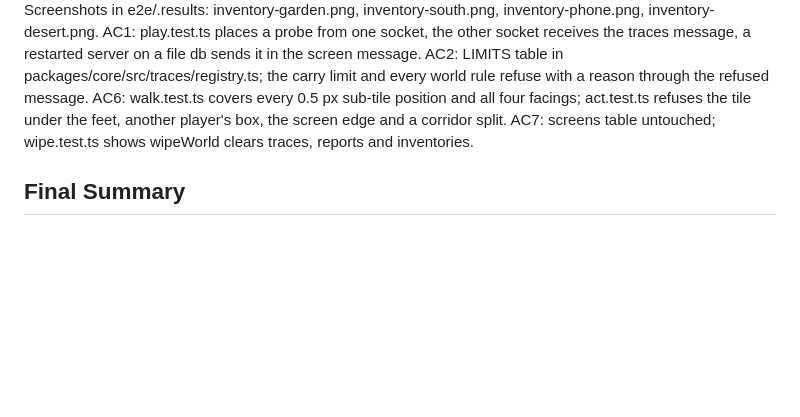
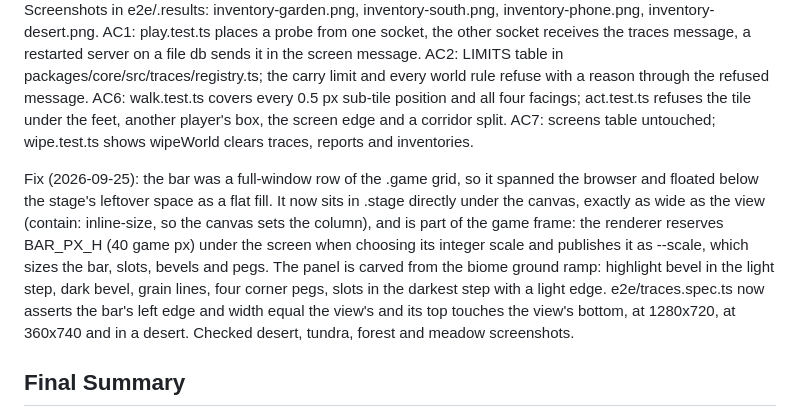
Before and after one commit to geekitycom/explore, a Markdown page: backlog/tasks/task-50.1 - Trace-storage-and-a-slowly-refilling-allowance.md, the part around one of its changes. Rendered like a GitHub page; blank space fills up the shorter version.

Commit message:
docs(backlog): TASK-50.1 notes on the inventory bar fix
Co-Authored-By: Claude Opus 5.5 <noreply@anthropic.com>

```diff
--- a/backlog/tasks/task-50.1 - Trace-storage-and-a-slowly-refilling-allowance.md
+++ b/backlog/tasks/task-50.1 - Trace-storage-and-a-slowly-refilling-allowance.md
@@ -52,6 +52,8 @@ Signs are no longer inventory items or a daily allowance: they come from naming
 Design settled by an architect arena (three candidate designs, one cross-judge). Defaults chosen: traces keyed by (tile, kind) so a grave can hold an epitaph and flowers at once; a solid trace may not go on a screen-edge tile or split the walkable ground, so nobody present, absent or arriving later is ever stranded and the client checks it with no generator data; reach is the 3x3 around the tile holding the centre of the feet box; the faced tile can overlap the player's own box facing east or west and a solid placement there is refused with 'Too close. Step back.'; inventory is its own table (one JSON row per user) and a world wipe clears traces, reports and inventories; a test-only probe kind ships in the registry, nothing in play grants it.
 
 Verification on main at af77ddc: pnpm lint, lint:art, typecheck, format:check, build, test (585 tests; core walk/place/act/inventory, server play/traces/wipe, web hands/hint/state/inventory-bar) and pnpm e2e (13 specs, including e2e/traces.spec.ts: ten keyed slots, hint bar hidden through a 600 ms walk and shown after standing still, phone width without horizontal scroll, bar carved from the dune ramp when the screen is a desert). Screenshots in e2e/.results: inventory-garden.png, inventory-south.png, inventory-phone.png, inventory-desert.png. AC1: play.test.ts places a probe from one socket, the other socket receives the traces message, a restarted server on a file db sends it in the screen message. AC2: LIMITS table in packages/core/src/traces/registry.ts; the carry limit and every world rule refuse with a reason through the refused message. AC6: walk.test.ts covers every 0.5 px sub-tile position and all four facings; act.test.ts refuses the tile under the feet, another player's box, the screen edge and a corridor split. AC7: screens table untouched; wipe.test.ts shows wipeWorld clears traces, reports and inventories.
+
+Fix (2026-09-25): the bar was a full-window row of the .game grid, so it spanned the browser and floated below the stage's leftover space as a flat fill. It now sits in .stage directly under the canvas, exactly as wide as the view (contain: inline-size, so the canvas sets the column), and is part of the game frame: the renderer reserves BAR_PX_H (40 game px) under the screen when choosing its integer scale and publishes it as --scale, which sizes the bar, slots, bevels and pegs. The panel is carved from the biome ground ramp: highlight bevel in the light step, dark bevel, grain lines, four corner pegs, slots in the darkest step with a light edge. e2e/traces.spec.ts now asserts the bar's left edge and width equal the view's and its top touches the view's bottom, at 1280x720, at 360x740 and in a desert. Checked desert, tundra, forest and meadow screenshots.
 <!-- SECTION:NOTES:END -->
 
 ## Final Summary
```
Also changed, not shown: other parts of backlog/tasks/task-50.1 - Trace-storage-and-a-slowly-refilling-allowance.md (+1 -1 lines).
